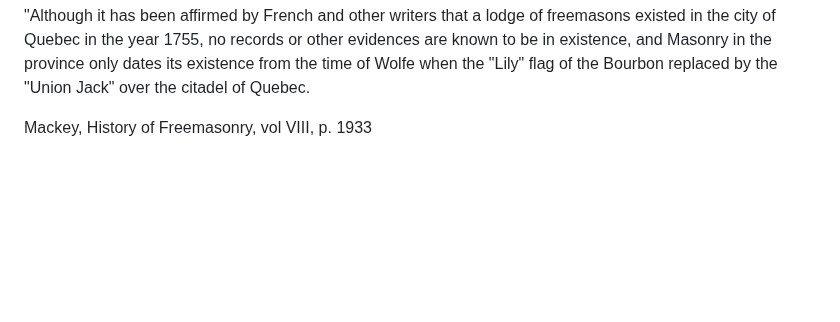
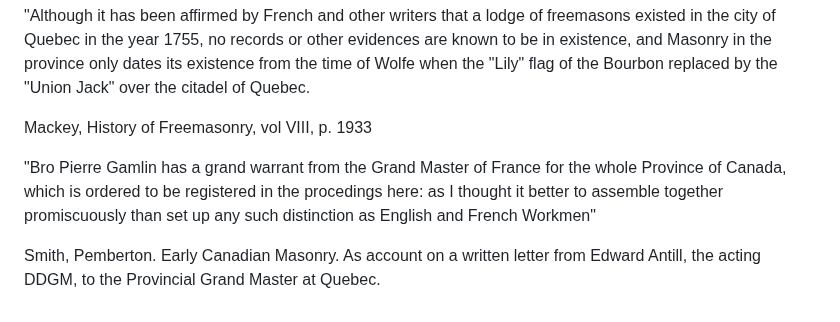
Before and after one commit to torjc01/DB33, a Markdown page: lojasMilitares.md, the part around the change. Rendered like a GitHub page; blank space fills up the shorter version.

```diff
--- a/lojasMilitares.md
+++ b/lojasMilitares.md
@@ -61,3 +61,7 @@ https://antients.org
 "Although it has been affirmed by French and other writers that a lodge of freemasons existed in the city of Quebec in the year 1755, no records or other evidences are known to be in existence, and Masonry in the province only dates its existence from the time of Wolfe when the "Lily" flag of the Bourbon replaced by the "Union Jack" over the citadel of Quebec.
 
 Mackey, History of Freemasonry, vol VIII, p. 1933
+
+"Bro Pierre Gamlin has a grand warrant from the Grand Master of France for the whole Province of Canada, which is ordered to be registered in the procedings here: as I thought it better to assemble together promiscuously than set up any such distinction as English and French Workmen"
+
+Smith, Pemberton. Early Canadian Masonry. As account on a written letter from Edward Antill, the acting DDGM, to the Provincial Grand Master at Quebec.
```
